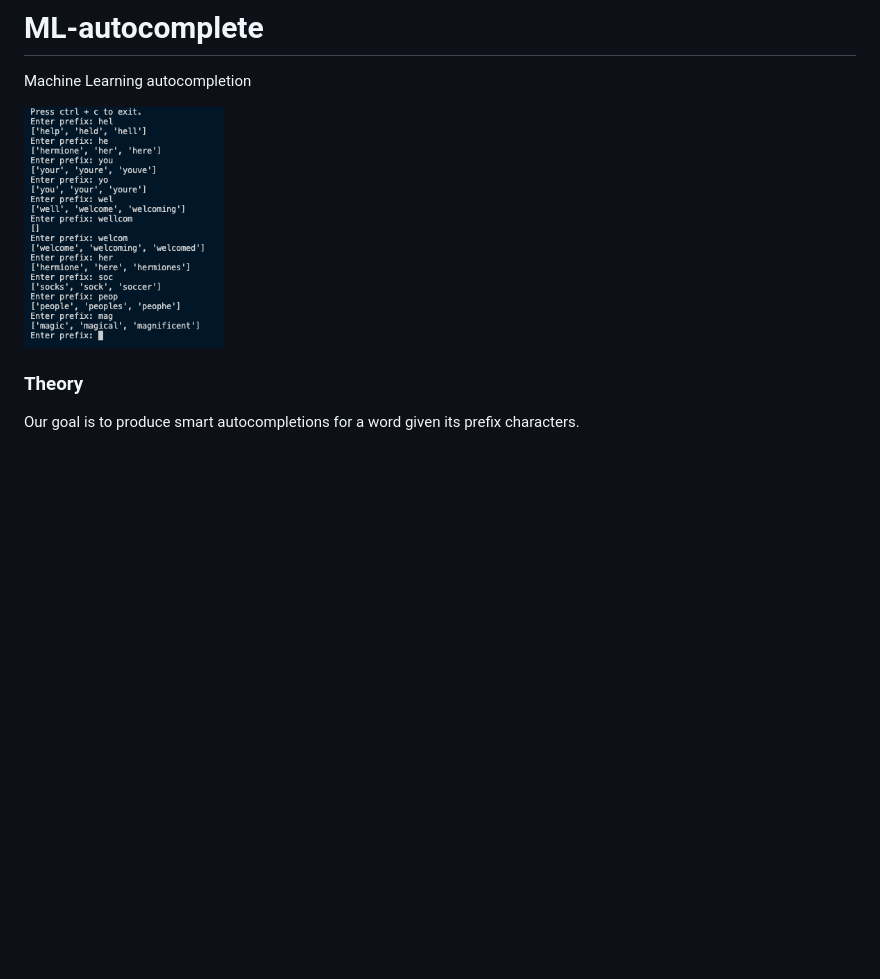
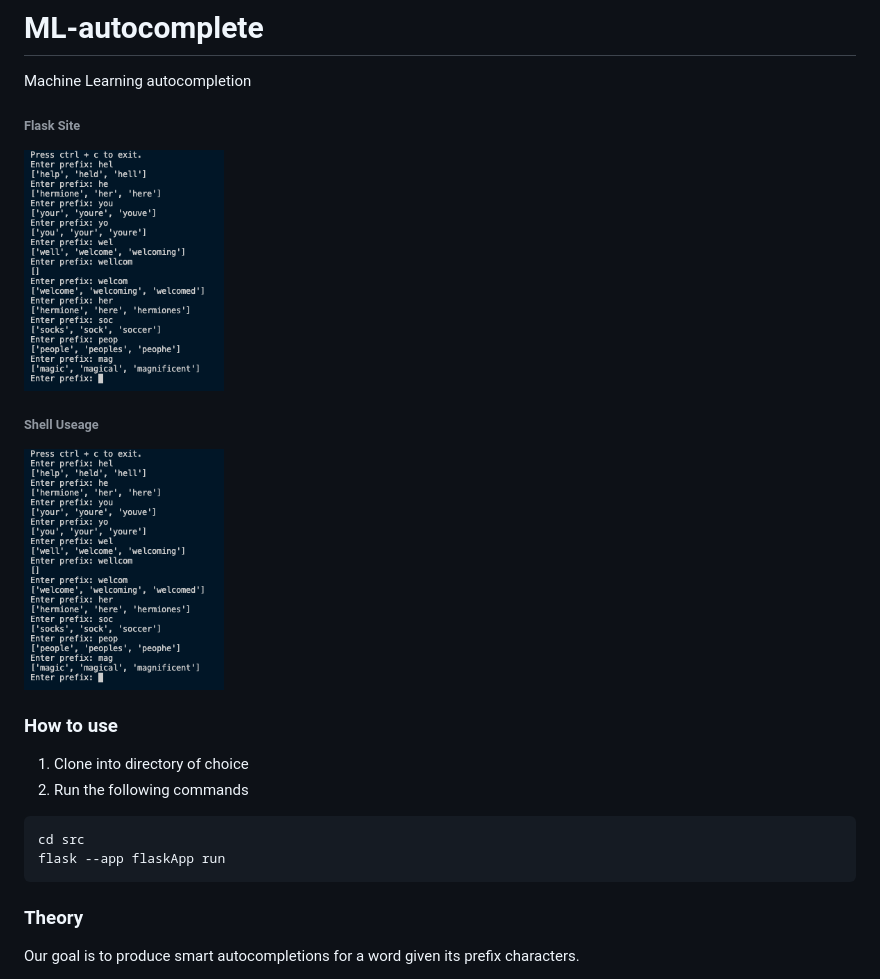
Before and after one commit to NeoDrew/ML-autocomplete, a Markdown page: README.md, the part around the change. Drawn GitHub-style; blank space fills up the shorter version.

````diff
--- a/README.md
+++ b/README.md
@@ -2,9 +2,33 @@
 
 Machine Learning autocompletion
 
+###### Flask Site
+
+
+
 <p align="left" style="border: 5px solid #555">
   <img src="example.png" width="200" alt="Set Preview with Default Settings">
 </p>
+
+
+###### Shell Useage
+
+<p align="left" style="border: 5px solid #555">
+  <img src="example.png" width="200" alt="Set Preview with Default Settings">
+</p>
+
+
+
+### How to use
+
+1. Clone into directory of choice
+2. Run the following commands
+
+```shell
+cd src
+flask --app flaskApp run
+```
+
 
 ### Theory
 
````
